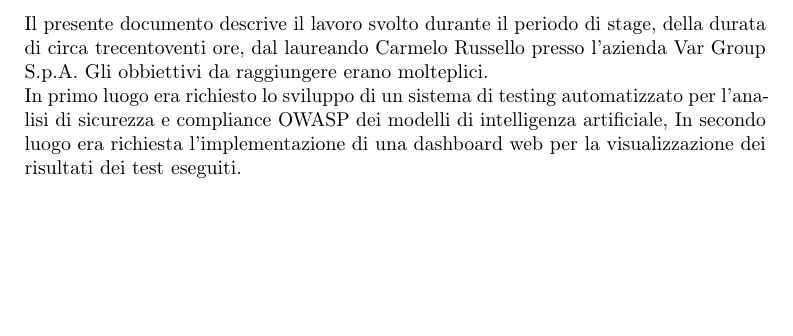
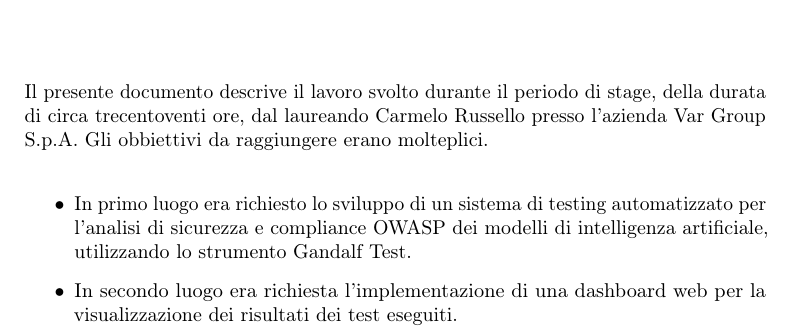
Before and after one commit to Carmelllo/Tesi-informatica-triennale, a LaTeX thesis (thesis.tex, which reads preface/summary.tex): part of page 4 of 23, cut so that both start at the same text, the shorter picture padded with empty space. Compiled offline with pdfLaTeX.

Commit message:
small fix alla summary

```diff
--- a/preface/summary.tex
+++ b/preface/summary.tex
@@ -10,9 +10,10 @@
 
 Il presente documento descrive il lavoro svolto durante il periodo di stage, della durata di circa trecentoventi ore, dal laureando Carmelo Russello presso l'azienda Var Group S.p.A.
 Gli obbiettivi da raggiungere erano molteplici.\\
-In primo luogo era richiesto lo sviluppo di un sistema di testing automatizzato per l'analisi di sicurezza e compliance OWASP dei modelli di intelligenza artificiale,
-In secondo luogo era richiesta l'implementazione di una dashboard web per la visualizzazione dei risultati dei test eseguiti.
-
+\begin{itemize}
+\item In primo luogo era richiesto lo sviluppo di un sistema di testing automatizzato per l'analisi di sicurezza e compliance OWASP dei modelli di intelligenza artificiale, utilizzando lo strumento Gandalf Test.
+\item In secondo luogo era richiesta l'implementazione di una dashboard web per la visualizzazione dei risultati dei test eseguiti.
+\end{itemize}
 
 %\vfill
 
```
Also changed, not shown: 1 other file.
